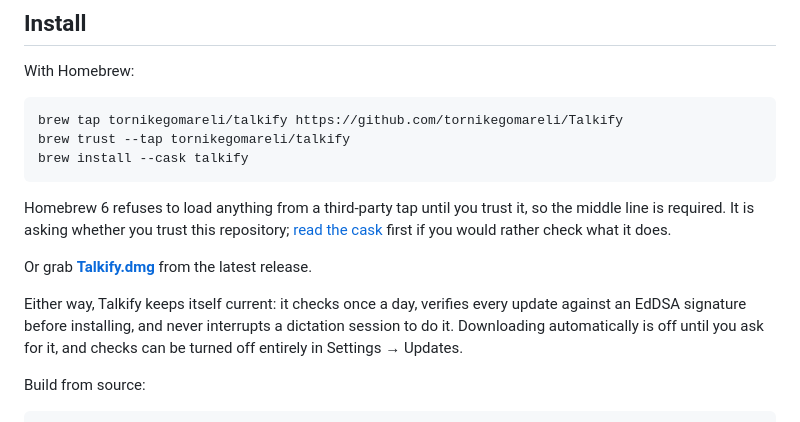
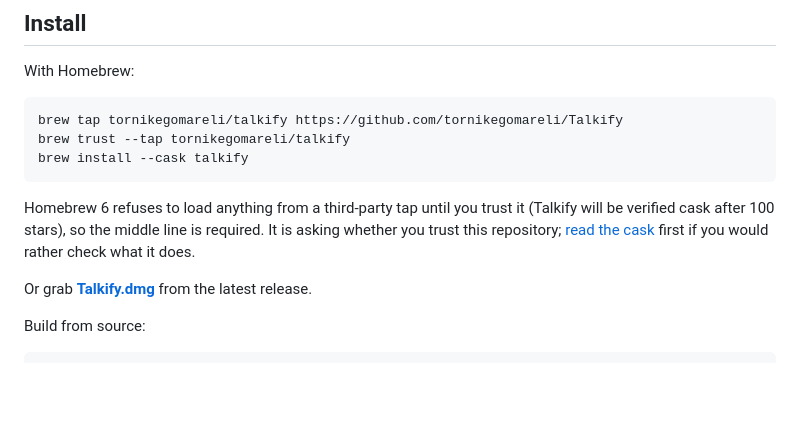
Before and after one commit to tornikegomareli/Talkify, a Markdown page: README.md, the part around the change. Rendered like a GitHub page; blank space fills up the shorter version.

````diff
--- a/README.md
+++ b/README.md
@@ -42,16 +42,11 @@ brew trust --tap tornikegomareli/talkify
 brew install --cask talkify
 ```
 
-Homebrew 6 refuses to load anything from a third-party tap until you trust it,
+Homebrew 6 refuses to load anything from a third-party tap until you trust it (Talkify will be verified cask after 100 stars),
 so the middle line is required. It is asking whether you trust this repository;
 [read the cask](Casks/talkify.rb) first if you would rather check what it does.
 
 Or grab [**Talkify.dmg**](https://github.com/tornikegomareli/Talkify/releases/latest/download/Talkify.dmg) from the latest release.
-
-Either way, Talkify keeps itself current: it checks once a day, verifies every
-update against an EdDSA signature before installing, and never interrupts a
-dictation session to do it. Downloading automatically is off until you ask for
-it, and checks can be turned off entirely in Settings → Updates.
 
 Build from source:
 
````
